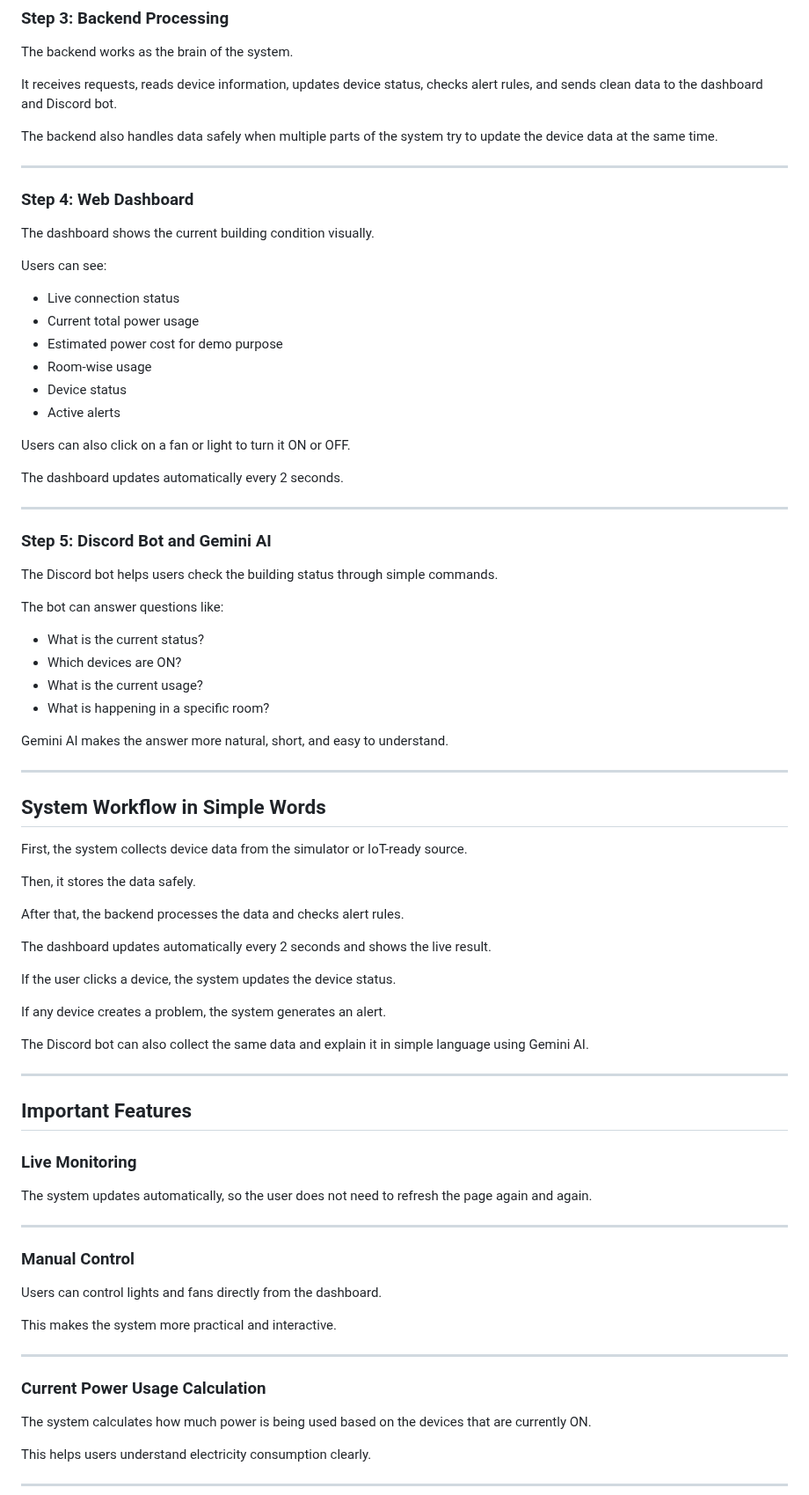
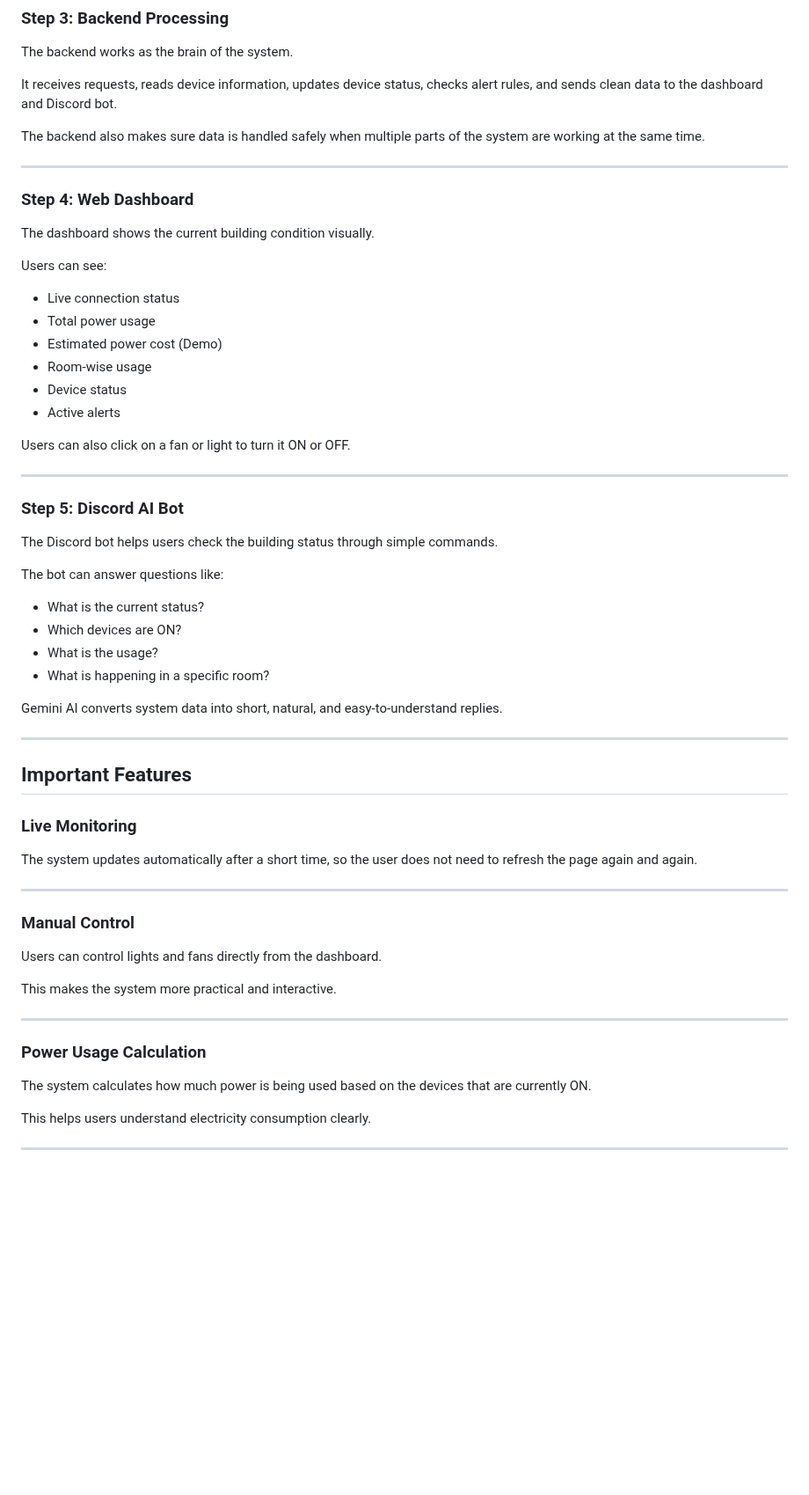
Before and after one commit to bappyBDN/Smart_Office_Monitor, a Markdown page: README.md, the part around one of its changes. Shown at 88% size. GitHub-like rendering; blank space fills up the shorter version.

```diff
--- a/README.md
+++ b/README.md
@@ -92,7 +92,7 @@ The backend works as the brain of the system.
 
 It receives requests, reads device information, updates device status, checks alert rules, and sends clean data to the dashboard and Discord bot.
 
-The backend also handles data safely when multiple parts of the system try to update the device data at the same time.
+The backend also makes sure data is handled safely when multiple parts of the system are working at the same time.
 
 ---
 
@@ -103,19 +103,17 @@ The dashboard shows the current building condition visually.
 Users can see:
 
 - Live connection status
-- Current total power usage
-- Estimated power cost for demo purpose
+- Total power usage
+- Estimated power cost (Demo)
 - Room-wise usage
 - Device status
 - Active alerts
 
 Users can also click on a fan or light to turn it ON or OFF.
 
-The dashboard updates automatically every 2 seconds.
-
 ---
 
-### Step 5: Discord Bot and Gemini AI
+### Step 5: Discord AI Bot
 
 The Discord bot helps users check the building status through simple commands.
 
@@ -123,28 +121,10 @@ The bot can answer questions like:
 
 - What is the current status?
 - Which devices are ON?
-- What is the current usage?
+- What is the usage?
 - What is happening in a specific room?
 
-Gemini AI makes the answer more natural, short, and easy to understand.
-
----
-
-## System Workflow in Simple Words
-
-First, the system collects device data from the simulator or IoT-ready source.
-
-Then, it stores the data safely.
-
-After that, the backend processes the data and checks alert rules.
-
-The dashboard updates automatically every 2 seconds and shows the live result.
-
-If the user clicks a device, the system updates the device status.
-
-If any device creates a problem, the system generates an alert.
-
-The Discord bot can also collect the same data and explain it in simple language using Gemini AI.
+Gemini AI converts system data into short, natural, and easy-to-understand replies.
 
 ---
 
@@ -152,7 +132,7 @@ The Discord bot can also collect the same data and explain it in simple language
 
 ### Live Monitoring
 
-The system updates automatically, so the user does not need to refresh the page again and again.
+The system updates automatically after a short time, so the user does not need to refresh the page again and again.
 
 ---
 
@@ -164,7 +144,7 @@ This makes the system more practical and interactive.
 
 ---
 
-### Current Power Usage Calculation
+### Power Usage Calculation
 
 The system calculates how much power is being used based on the devices that are currently ON.
 
```
Also changed, not shown: other parts of README.md (+23 -110 lines).
